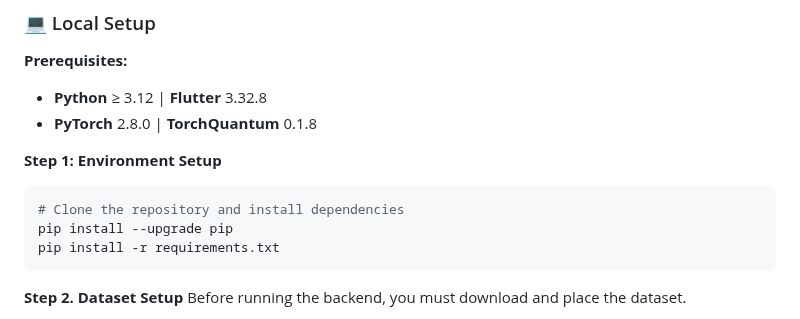
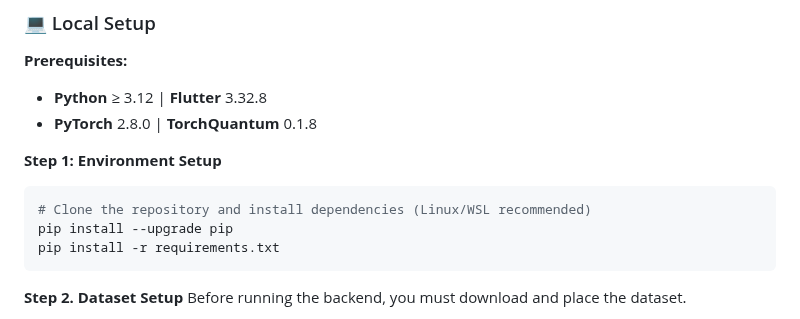
Before and after one commit to JJowoo/QSPLIT, a Markdown page: README.md, the part around the change. Rendered like a GitHub page.

Commit message:
Update README
Clarify environment setup instructions for cloning the repository.

````diff
--- a/README.md
+++ b/README.md
@@ -50,7 +50,7 @@ Access the live interface without installation: [QSPLIT Web](https://eb355abb2a5
 
 **Step 1: Environment Setup**
 ```bash
-# Clone the repository and install dependencies
+# Clone the repository and install dependencies (Linux/WSL recommended)
 pip install --upgrade pip
 pip install -r requirements.txt
 ```
````
